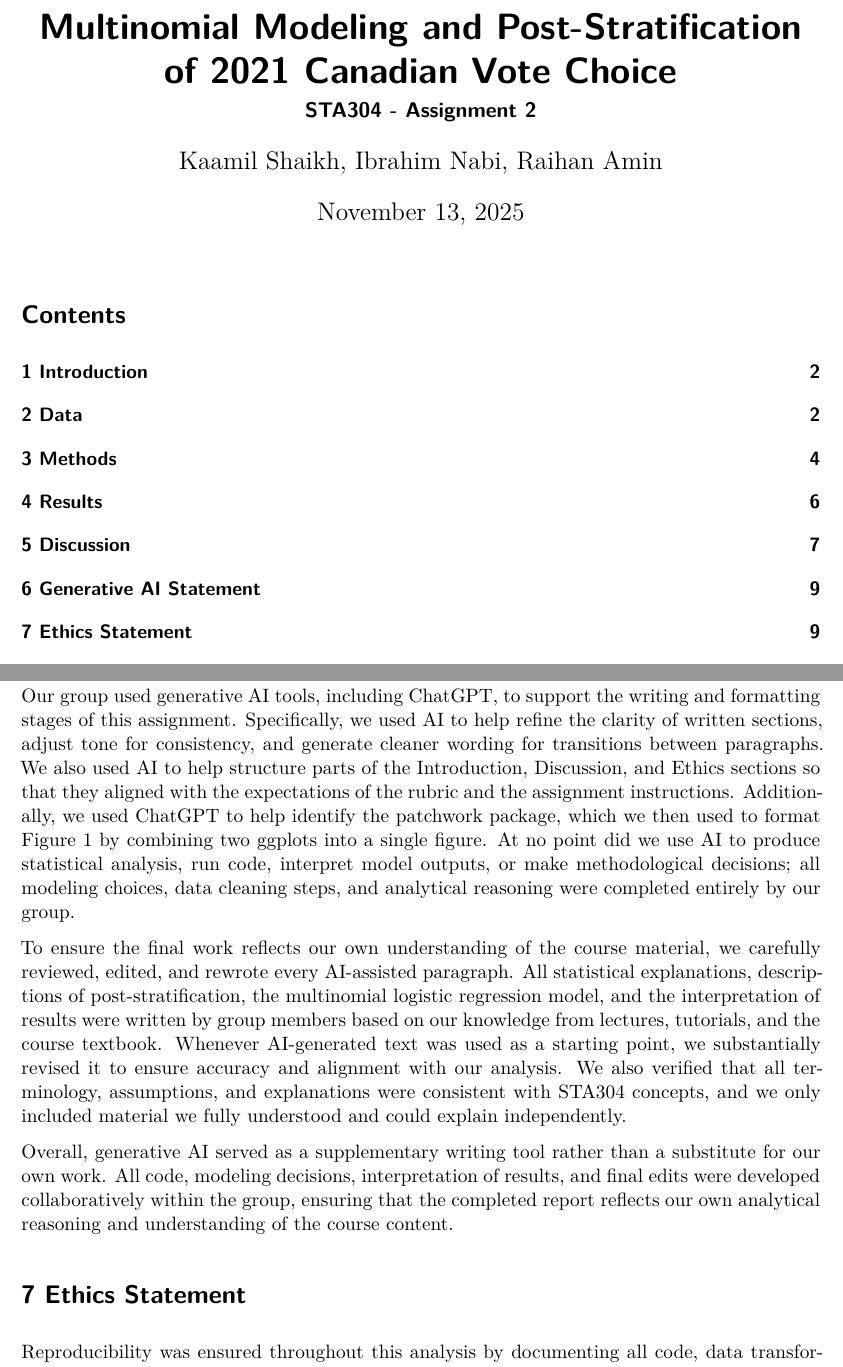
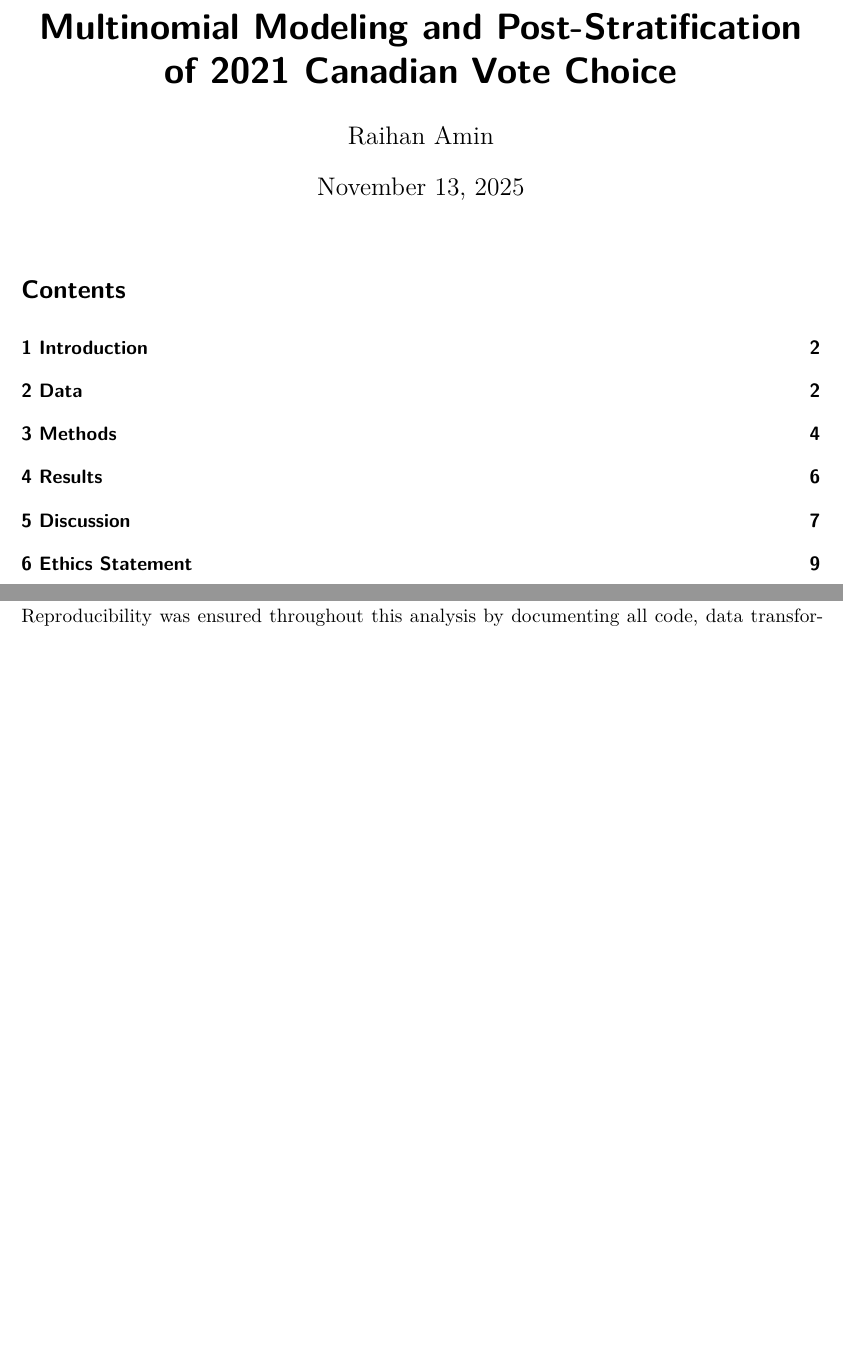
Before and after one commit to gaziraihanul/Multinomial-Modeling-and-Post-stratification-of-2021-Canadian-Vote-Choice, a Quarto document (Multinomial Modeling and Post stratification of 2021 Canadian Vote Choice.qmd): two parts of pages 1 and 9 of 10, joined at a grey line, cut so that both start at the same text, the shorter picture padded with empty space. Rendered offline with R 4.5, knitr and Pandoc in place of Quarto, then LaTeX, with nearby package versions; some code elsewhere in the file could not run offline.

Commit message:
Update Multinomial Modeling and Post stratification of 2021 Canadian Vote Choice.qmd

```diff
--- a/Multinomial Modeling and Post stratification of 2021 Canadian Vote Choice.qmd
+++ b/Multinomial Modeling and Post stratification of 2021 Canadian Vote Choice.qmd
@@ -1,8 +1,7 @@
 ---
 title: "Multinomial Modeling and Post-Stratification of 2021 Canadian Vote Choice"
-author: "Kaamil Shaikh, Ibrahim Nabi, Raihan Amin"
+author: "Raihan Amin"
 date: November 13, 2025
-subtitle: STA304 - Assignment 2
 format: pdf
 editor: visual
 toc: true
@@ -583,15 +582,7 @@ This analysis successfully predicted the 2021 federal election popular vote usin
 
 \newpage
 
-# 6 Generative AI Statement
-
-Our group used generative AI tools, including ChatGPT, to support the writing and formatting stages of this assignment. Specifically, we used AI to help refine the clarity of written sections, adjust tone for consistency, and generate cleaner wording for transitions between paragraphs. We also used AI to help structure parts of the Introduction, Discussion, and Ethics sections so that they aligned with the expectations of the rubric and the assignment instructions. Additionally, we used ChatGPT to help identify the patchwork package, which we then used to format Figure 1 by combining two ggplots into a single figure. At no point did we use AI to produce statistical analysis, run code, interpret model outputs, or make methodological decisions; all modeling choices, data cleaning steps, and analytical reasoning were completed entirely by our group.
-
-To ensure the final work reflects our own understanding of the course material, we carefully reviewed, edited, and rewrote every AI-assisted paragraph. All statistical explanations, descriptions of post-stratification, the multinomial logistic regression model, and the interpretation of results were written by group members based on our knowledge from lectures, tutorials, and the course textbook. Whenever AI-generated text was used as a starting point, we substantially revised it to ensure accuracy and alignment with our analysis. We also verified that all terminology, assumptions, and explanations were consistent with STA304 concepts, and we only included material we fully understood and could explain independently.
-
-Overall, generative AI served as a supplementary writing tool rather than a substitute for our own work. All code, modeling decisions, interpretation of results, and final edits were developed collaboratively within the group, ensuring that the completed report reflects our own analytical reasoning and understanding of the course content.
-
-# 7 Ethics Statement
+# 6 Ethics Statement
 
 Reproducibility was ensured throughout this analysis by documenting all code, data transformations, and modeling decisions in a transparent and structured manner. All R scripts were clearly annotated with comments explaining each step of the data cleaning, variable harmonization, model estimation, and post-stratification process. The Data and Methods sections provide detailed descriptions of how variables were recoded, which demographic categories were used, and the exact model specification employed, ensuring that independent researchers could replicate the analysis given access to the same public datasets. By adhering to established statistical methods such as multinomial logistic regression and post-stratification and providing explicit justification for variable selection and modeling choices, this report follows standard practices in quantitative social science research that prioritize transparency and replicability.
 
```
Also changed, not shown: Multinomial Modeling and Post stratification of 2021 Canadian Vote Choice.qmd (4 more changed lines).
